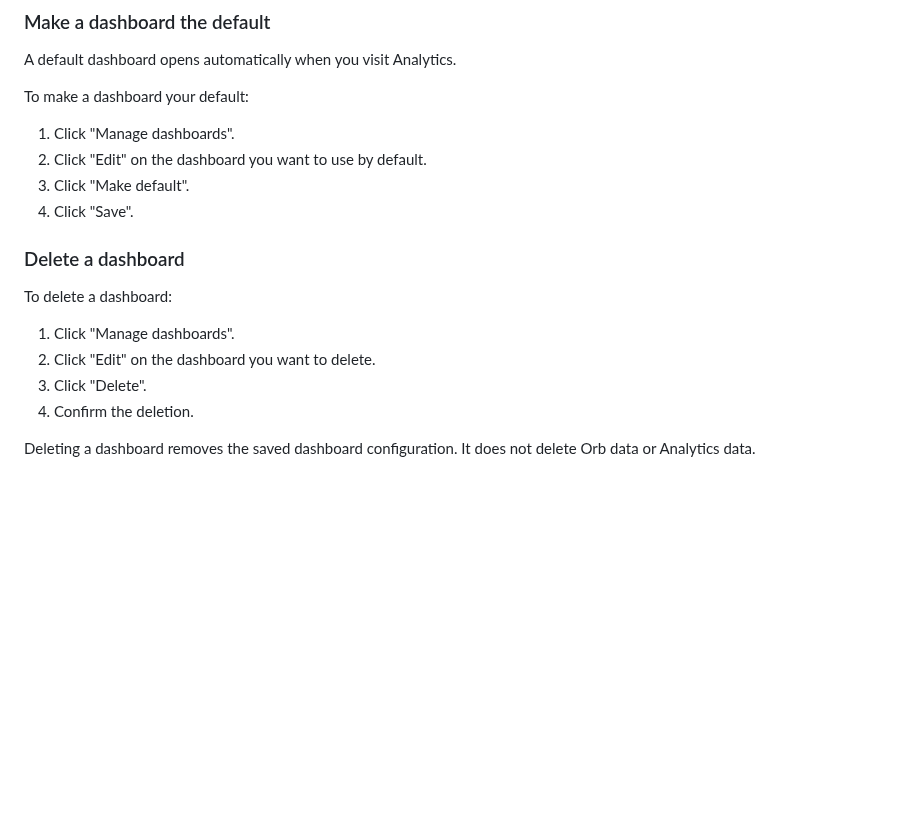
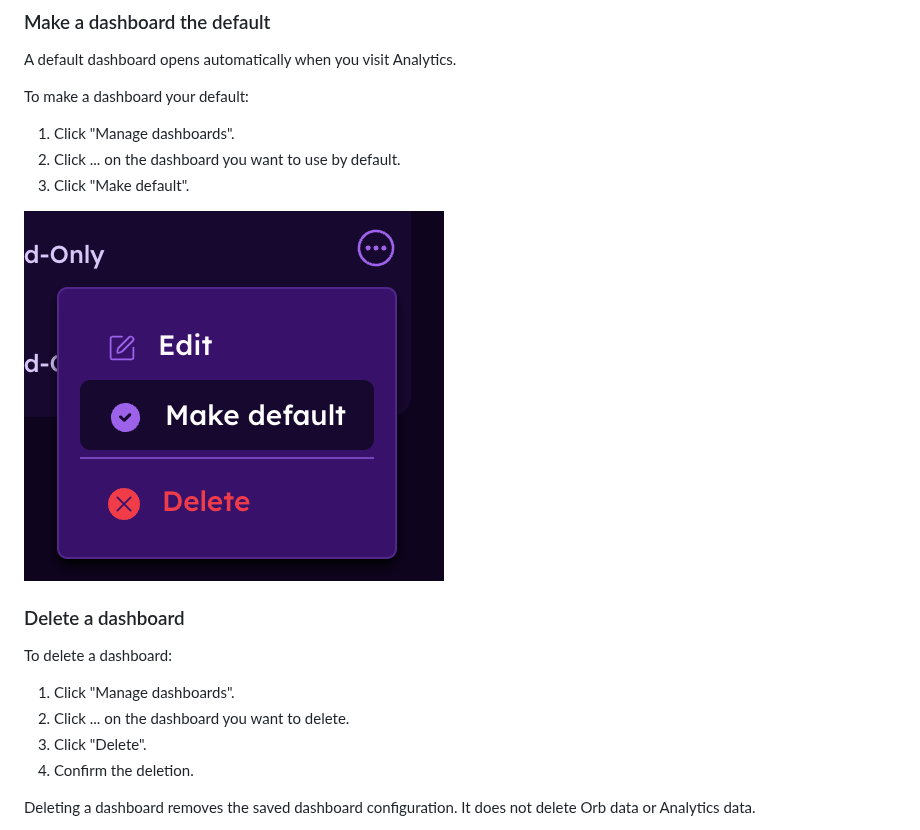
Before and after one commit to orbforge/orb-docs, a Markdown page: docs/orb-cloud/analytics.md, the part around one of its changes. Drawn GitHub-style; pictures changed too: images/orb-cloud/orb-cloud-manage-dash-make-default.png (added); blank space fills up the shorter version.

```diff
--- a/docs/orb-cloud/analytics.md
+++ b/docs/orb-cloud/analytics.md
@@ -200,16 +200,17 @@ A default dashboard opens automatically when you visit Analytics.
 To make a dashboard your default:
 
 1. Click "Manage dashboards".
-2. Click "Edit" on the dashboard you want to use by default.
+2. Click ... on the dashboard you want to use by default.
 3. Click "Make default".
-4. Click "Save".
+
+![Make Default](../../images/orb-cloud/orb-cloud-manage-dash-make-default.png)
 
 ### Delete a dashboard
 
 To delete a dashboard:
 
 1. Click "Manage dashboards".
-2. Click "Edit" on the dashboard you want to delete.
+2. Click ... on the dashboard you want to delete.
 3. Click "Delete".
 4. Confirm the deletion.
 
```
Also changed, not shown: other parts of docs/orb-cloud/analytics.md (+4 -4 lines), images/orb-cloud/orb-cloud-manage-dash-new-dash-2.png (added), images/orb-cloud/orb-cloud-manage-dashboards-2.png (added).
